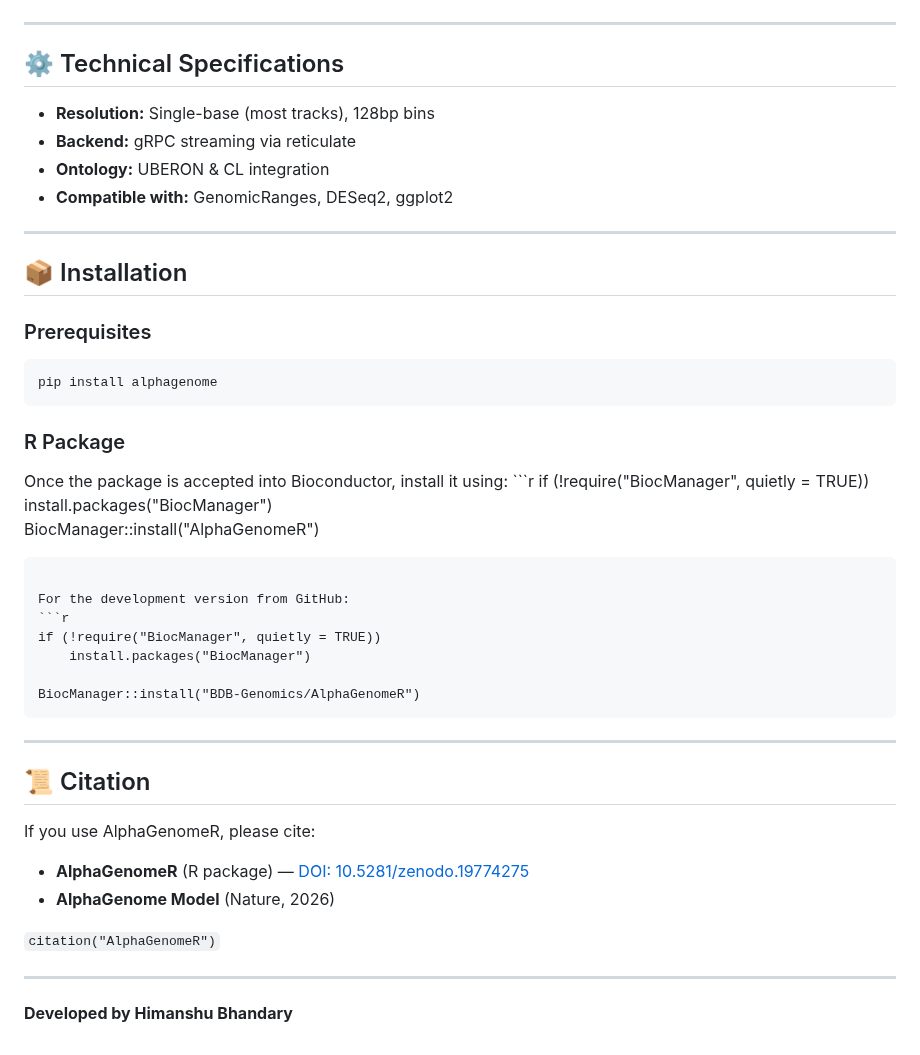
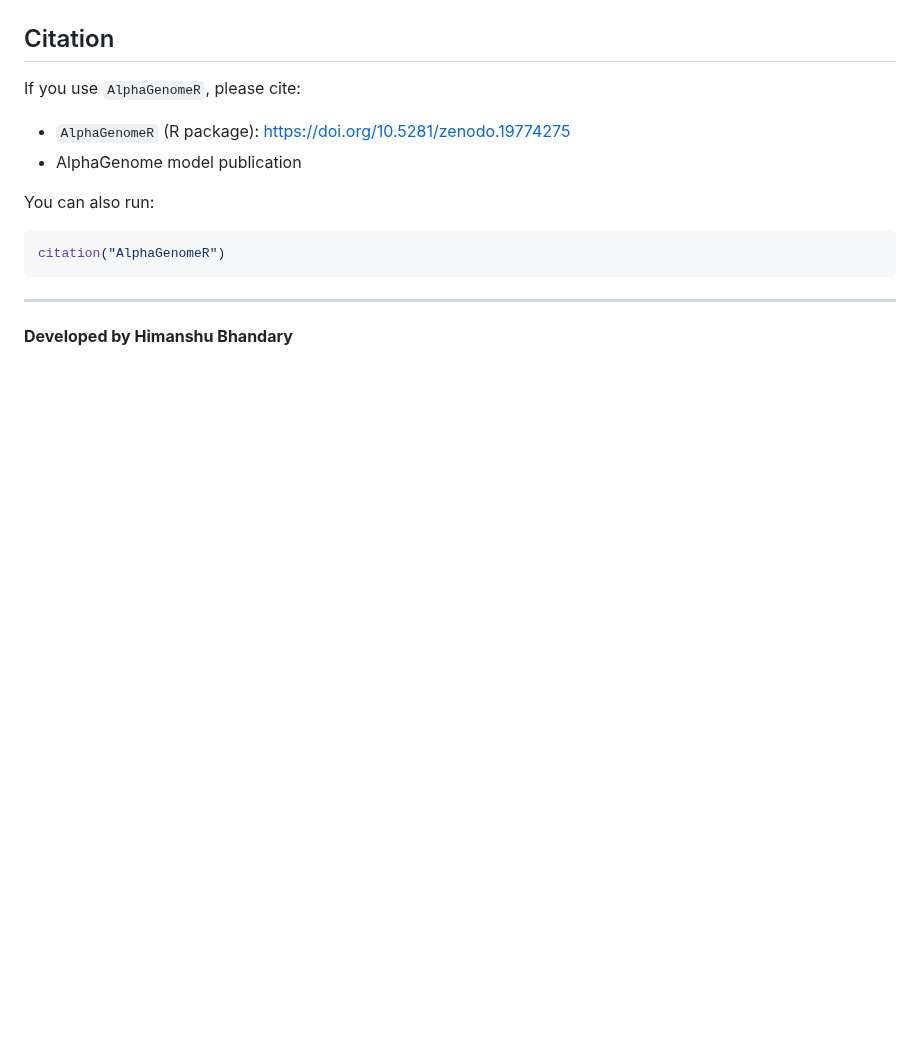
Before and after one commit to BDB-Genomics/AlphaGenomeR, a Markdown page: README.md, the part around one of its changes. Rendered like a GitHub page; blank space fills up the shorter version.

````diff
--- a/README.md
+++ b/README.md
@@ -138,58 +178,19 @@ It bridges the official gRPC-based Python SDK into R, allowing seamless integrat
   <img src="man/figures/gallery/res_splice_usage.png" width="45%">
 </p>
 
----
+## Citation
 
-<!-- TECH -->
-<h2>⚙️ Technical Specifications</h2>
+If you use `AlphaGenomeR`, please cite:
 
-<ul>
-  <li><b>Resolution:</b> Single-base (most tracks), 128bp bins</li>
-  <li><b>Backend:</b> gRPC streaming via reticulate</li>
-  <li><b>Ontology:</b> UBERON & CL integration</li>
-  <li><b>Compatible with:</b> GenomicRanges, DESeq2, ggplot2</li>
-</ul>
+- `AlphaGenomeR` (R package): <https://doi.org/10.5281/zenodo.19774275>
+- AlphaGenome model publication
 
----
+You can also run:
 
-<!-- INSTALL -->
-<h2>📦 Installation</h2>
-
-<h3>Prerequisites</h3>
-
-<pre><code>pip install alphagenome</code></pre>
-
-<h3>R Package</h3>
-Once the package is accepted into Bioconductor, install it using:
 ```r
-if (!require("BiocManager", quietly = TRUE))
-    install.packages("BiocManager")
-
-BiocManager::install("AlphaGenomeR")
-```
-
-For the development version from GitHub:
-```r
-if (!require("BiocManager", quietly = TRUE))
-    install.packages("BiocManager")
-
-BiocManager::install("BDB-Genomics/AlphaGenomeR")
+citation("AlphaGenomeR")
 ```
 
 ---
 
-<!-- CITATION -->
-<h2>📜 Citation</h2>
-
-<p>If you use AlphaGenomeR, please cite:</p>
-
-<ul>
-  <li><b>AlphaGenomeR</b> (R package) — <a href="https://doi.org/10.5281/zenodo.19774275">DOI: 10.5281/zenodo.19774275</a></li>
-  <li><b>AlphaGenome Model</b> (Nature, 2026)</li>
-</ul>
-
-<p><code>citation("AlphaGenomeR")</code></p>
-
----
-
 **Developed by Himanshu Bhandary**
````
Also changed, not shown: other parts of README.md (+110 -70 lines).
